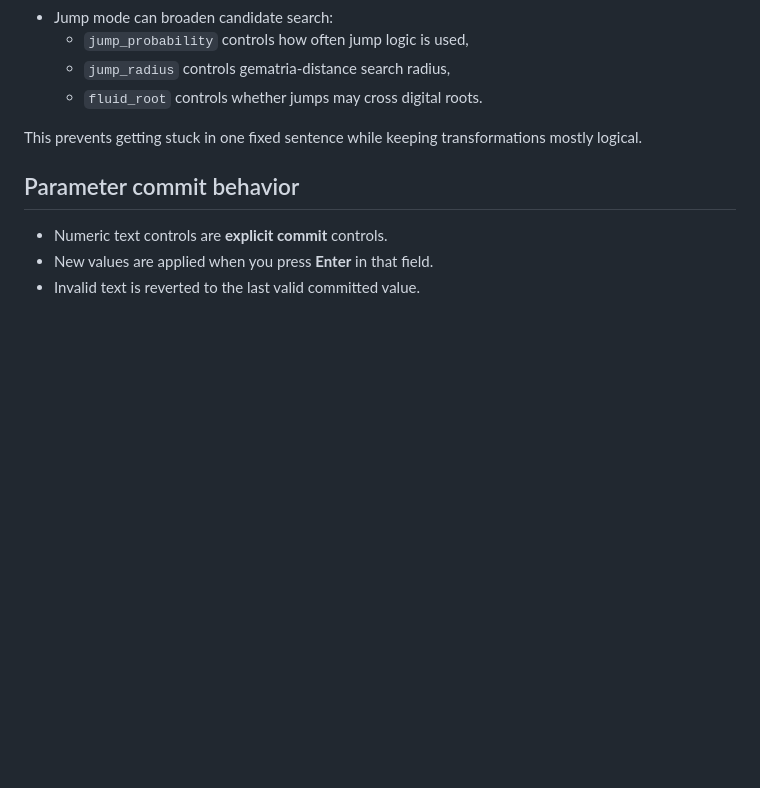
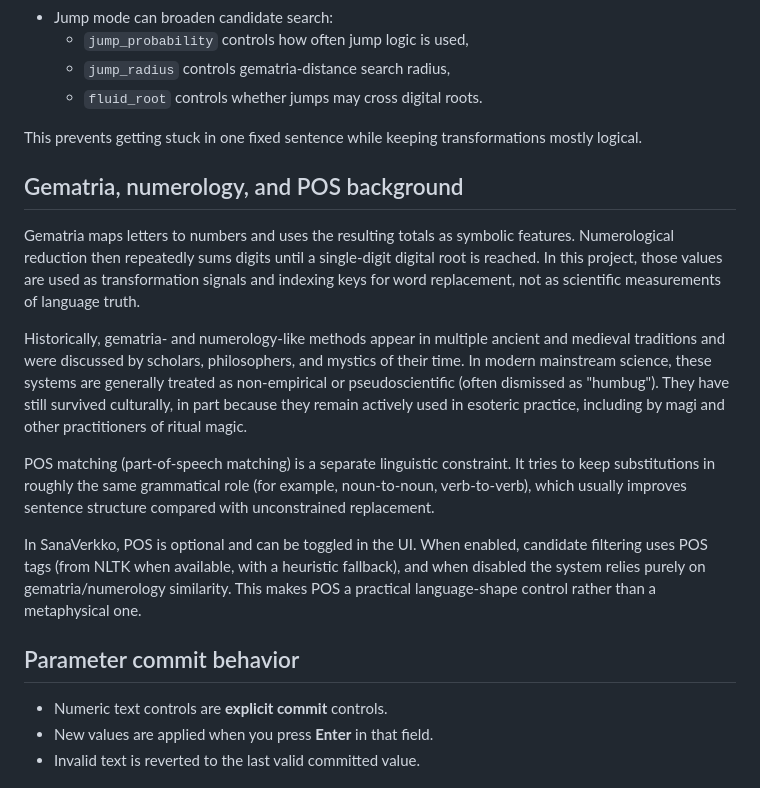
Before and after one commit to jaakkopee/sanaverkko, a Markdown page: README.md, the part around the change. Drawn GitHub-style; blank space fills up the shorter version.

Commit message:
update readme with info on meanings of words in the different techniques used in sanaverkko

```diff
--- a/README.md
+++ b/README.md
@@ -176,6 +176,16 @@ When sentence changes, app writes:
 
 This prevents getting stuck in one fixed sentence while keeping transformations mostly logical.
 
+## Gematria, numerology, and POS background
+
+Gematria maps letters to numbers and uses the resulting totals as symbolic features. Numerological reduction then repeatedly sums digits until a single-digit digital root is reached. In this project, those values are used as transformation signals and indexing keys for word replacement, not as scientific measurements of language truth.
+
+Historically, gematria- and numerology-like methods appear in multiple ancient and medieval traditions and were discussed by scholars, philosophers, and mystics of their time. In modern mainstream science, these systems are generally treated as non-empirical or pseudoscientific (often dismissed as "humbug"). They have still survived culturally, in part because they remain actively used in esoteric practice, including by magi and other practitioners of ritual magic.
+
+POS matching (part-of-speech matching) is a separate linguistic constraint. It tries to keep substitutions in roughly the same grammatical role (for example, noun-to-noun, verb-to-verb), which usually improves sentence structure compared with unconstrained replacement.
+
+In SanaVerkko, POS is optional and can be toggled in the UI. When enabled, candidate filtering uses POS tags (from NLTK when available, with a heuristic fallback), and when disabled the system relies purely on gematria/numerology similarity. This makes POS a practical language-shape control rather than a metaphysical one.
+
 ## Parameter commit behavior
 
 - Numeric text controls are **explicit commit** controls.
```
